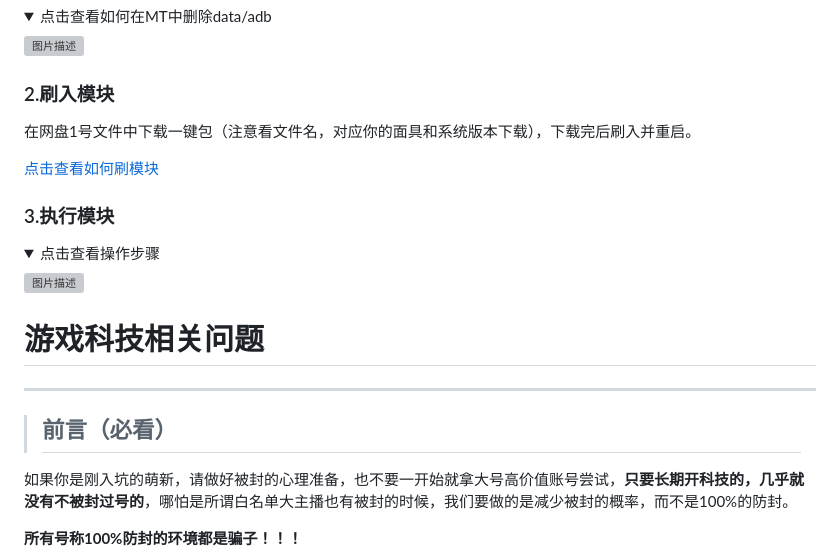
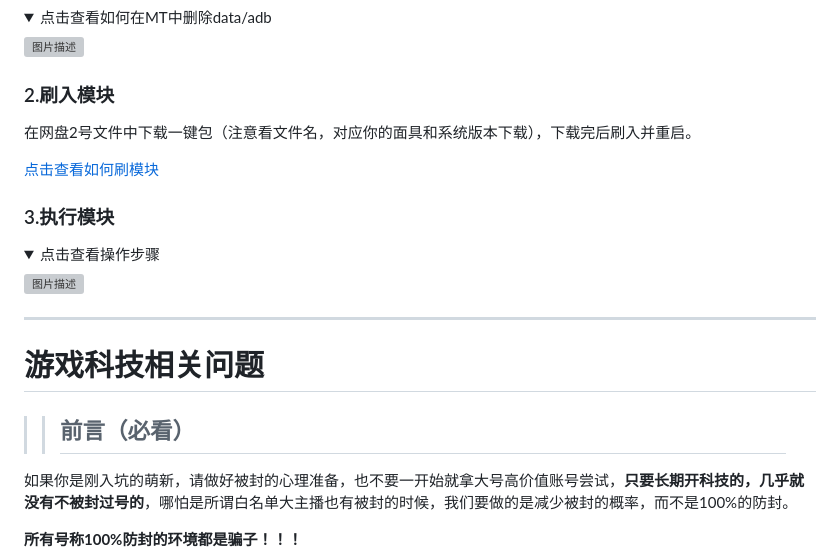
Before and after one commit to whisper4u/ahuadoc, a Markdown page: README.md, the part around the change. GitHub-like rendering; folded sections open; grey boxes are pictures that could not be loaded.

```diff
--- a/README.md
+++ b/README.md
@@ -69,7 +69,7 @@
 
 ### 2.刷入模块
 
-在网盘1号文件中下载一键包（注意看文件名，对应你的面具和系统版本下载），下载完后刷入并重启。
+在网盘2号文件中下载一键包（注意看文件名，对应你的面具和系统版本下载），下载完后刷入并重启。
 
 [点击查看如何刷模块](#如何刷模块)
 
@@ -82,9 +82,14 @@
 
 </details>
 
+
+---
+
+
 # 游戏科技相关问题
----
->## 前言（必看）
+
+
+>>## 前言（必看）
 
 如果你是刚入坑的萌新，请做好被封的心理准备，也不要一开始就拿大号高价值账号尝试，**只要长期开科技的，几乎就没有不被封过号的**，哪怕是所谓白名单大主播也有被封的时候，我们要做的是减少被封的概率，而不是100%的防封。
 
```
